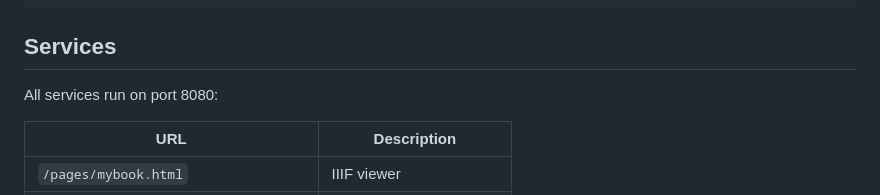
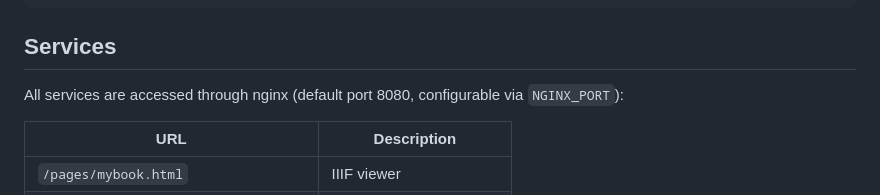
Before and after one commit to jptmoore/iiif-in-a-box, a Markdown page: README.md, the part around the change. Drawn GitHub-style.

Commit message:
fix wrong port description

```diff
--- a/README.md
+++ b/README.md
@@ -102,7 +102,7 @@ provider:               # optional
 
 ## Services
 
-All services run on port 8080:
+All services are accessed through nginx (default port 8080, configurable via `NGINX_PORT`):
 
 | URL | Description |
 |---|---|
```
